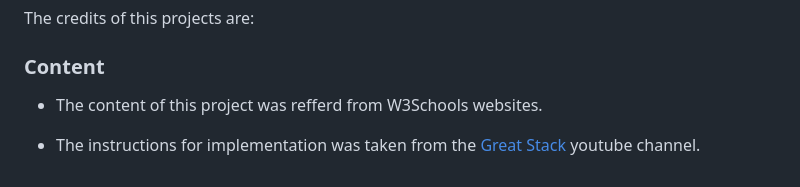
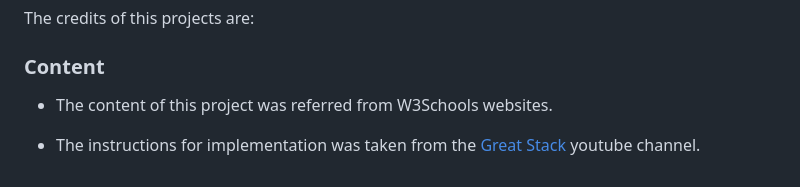
Before and after one commit to sari-rahul/online-quize, a Markdown page: README.md, the part around the change. Drawn GitHub-style.

```diff
--- a/README.md
+++ b/README.md
@@ -231,6 +231,6 @@ The credits of this projects are:
 
 ### Content
 
-- The content of this project was refferd from W3Schools websites.
+- The content of this project was referred from W3Schools websites.
 
 + The instructions for implementation was taken from the [Great Stack](https://www.youtube.com/watch?v=PBcqGxrr9g8&t=11s&ab_channel=GreatStack)  youtube channel.
```
